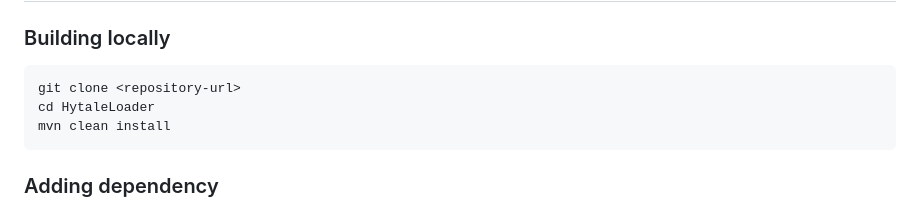
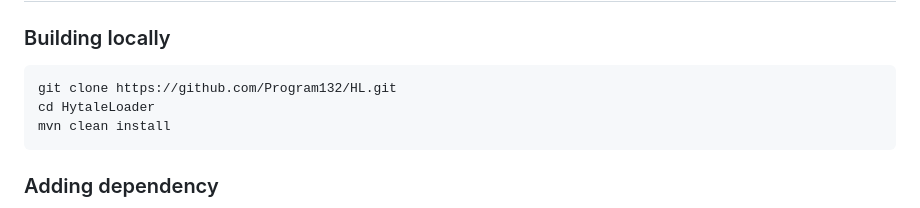
Before and after one commit to Program132/HL, a Markdown page: README.md, the part around the change. GitHub-like rendering.

````diff
--- a/README.md
+++ b/README.md
@@ -20,7 +20,7 @@ This is an unofficial modding tool for Hytale. Hytale is in alpha and APIs may c
 ### Building locally
 
 ```bash
-git clone <repository-url>
+git clone https://github.com/Program132/HL.git
 cd HytaleLoader
 mvn clean install
 ```
````
